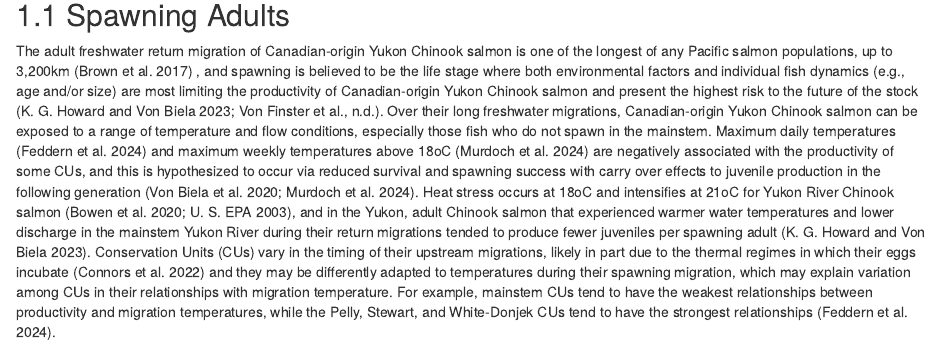
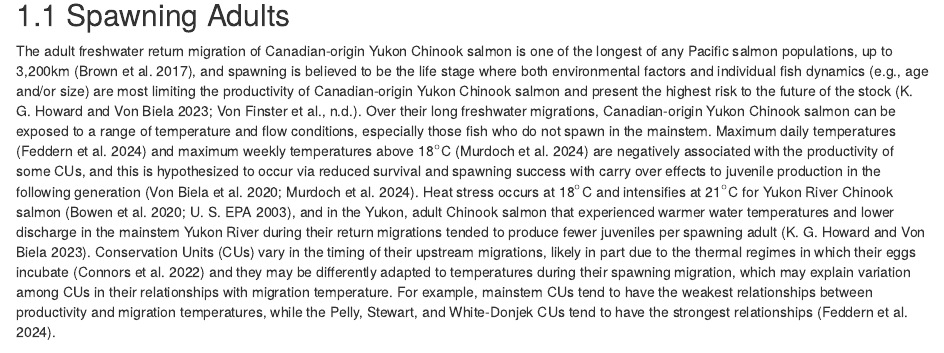
Before and after one commit to Pacific-salmon-assess/yukon-CK-ResDoc, an R Markdown document (csasdown/04-factors.Rmd): the page in a window 1100 px wide, from 210 px down. Rendered offline with R 4.5, knitr and Pandoc, with nearby package versions; drawn as R Markdown's standard HTML page in place of the format the file asks for.

Commit message:
Small edits, updated ref

```diff
--- a/csasdown/04-factors.Rmd
+++ b/csasdown/04-factors.Rmd
@@ -8,5 +8,5 @@ The past decade has seen a considerable amount of research into anthropogenic, e
 
 ## Spawning Adults
 
-The adult freshwater return migration of Canadian-origin Yukon Chinook salmon is one of the longest of any Pacific salmon populations, up to 3,200km [@brown2017] , and spawning is believed to be the life stage where both environmental factors and individual fish dynamics (e.g., age and/or size) are most limiting the productivity of Canadian-origin Yukon Chinook salmon and present the highest risk to the future of the stock [@howard2023; @vonfinster]. Over their long freshwater migrations, Canadian-origin Yukon Chinook salmon can be exposed to a range of temperature and flow conditions, especially those fish who do not spawn in the mainstem. Maximum daily temperatures [@feddern2024] and maximum weekly temperatures above 18oC [@murdoch2024] are negatively associated with the productivity of some CUs, and this is hypothesized to occur via reduced survival and spawning success with carry over effects to juvenile production in the following generation [@vonbiela2020; @murdoch2024]. Heat stress occurs at 18oC and intensifies at 21oC for Yukon River Chinook salmon [@bowen2020; @u.s.epa2003], and in the Yukon, adult Chinook salmon that experienced warmer water temperatures and lower discharge in the mainstem Yukon River during their return migrations tended to produce fewer juveniles per spawning adult [@howard2023]. Conservation Units (CUs) vary in the timing of their upstream migrations, likely in part due to the thermal regimes in which their eggs incubate [@connors2022] and they may be differently adapted to temperatures during their spawning migration, which may explain variation among CUs in their relationships with migration temperature. For example, mainstem CUs tend to have the weakest relationships between productivity and migration temperatures, while the Pelly, Stewart, and White-Donjek CUs tend to have the strongest relationships [@feddern2024].
+The adult freshwater return migration of Canadian-origin Yukon Chinook salmon is one of the longest of any Pacific salmon populations, up to 3,200km [@brown2017], and spawning is believed to be the life stage where both environmental factors and individual fish dynamics (e.g., age and/or size) are most limiting the productivity of Canadian-origin Yukon Chinook salmon and present the highest risk to the future of the stock [@howard2023; @vonfinster]. Over their long freshwater migrations, Canadian-origin Yukon Chinook salmon can be exposed to a range of temperature and flow conditions, especially those fish who do not spawn in the mainstem. Maximum daily temperatures [@feddern2024] and maximum weekly temperatures above 18$^\circ$C [@murdoch2024] are negatively associated with the productivity of some CUs, and this is hypothesized to occur via reduced survival and spawning success with carry over effects to juvenile production in the following generation [@vonbiela2020; @murdoch2024]. Heat stress occurs at 18$^\circ$C and intensifies at 21$^\circ$C for Yukon River Chinook salmon [@bowen2020; @u.s.epa2003], and in the Yukon, adult Chinook salmon that experienced warmer water temperatures and lower discharge in the mainstem Yukon River during their return migrations tended to produce fewer juveniles per spawning adult [@howard2023]. Conservation Units (CUs) vary in the timing of their upstream migrations, likely in part due to the thermal regimes in which their eggs incubate [@connors2022] and they may be differently adapted to temperatures during their spawning migration, which may explain variation among CUs in their relationships with migration temperature. For example, mainstem CUs tend to have the weakest relationships between productivity and migration temperatures, while the Pelly, Stewart, and White-Donjek CUs tend to have the strongest relationships [@feddern2024].
 
```
Also changed, not shown: csasdown/04-factors.Rmd (4 more changed lines).
